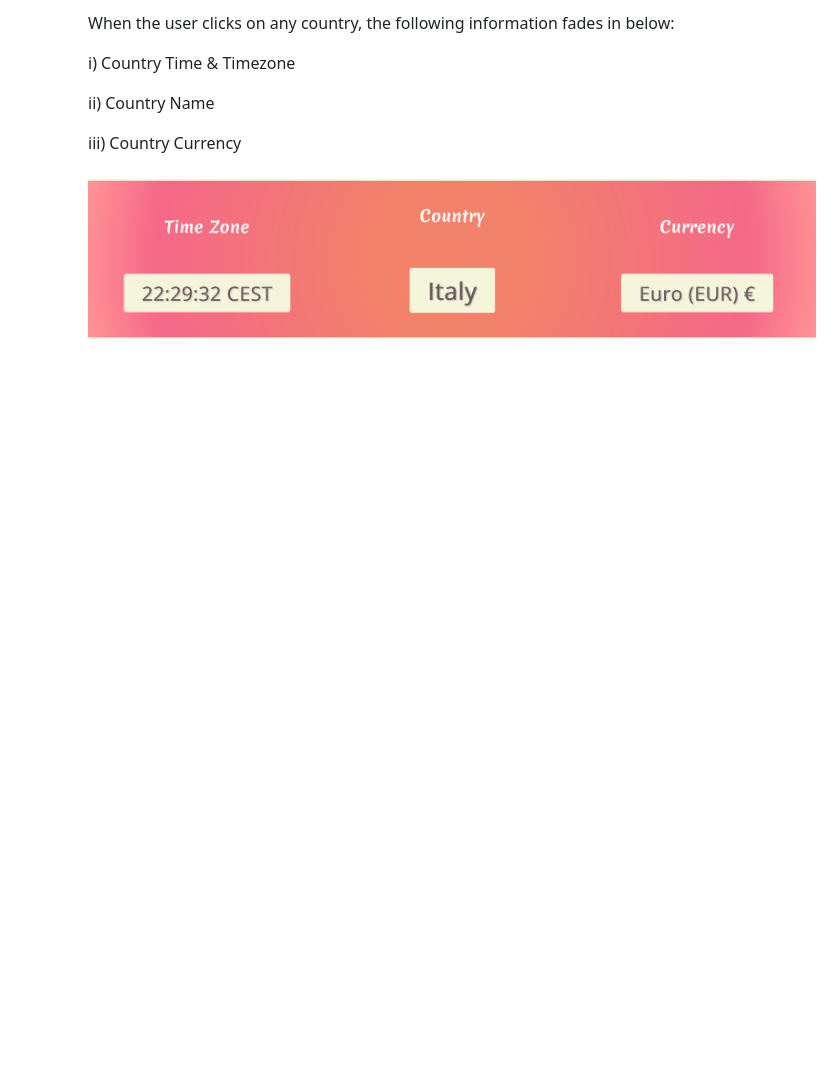
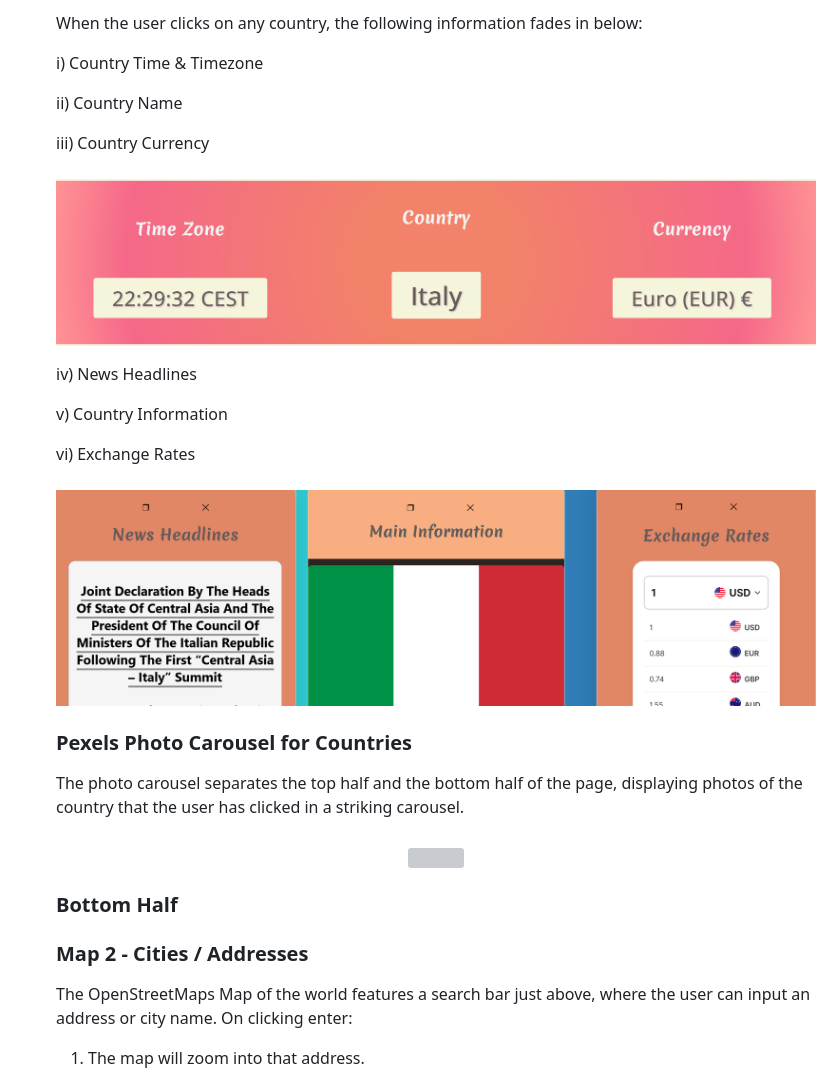
Before and after one commit to yinyangsammy/snapshot-location-assessment, a Markdown page: README.md, the part around the change printed below. GitHub-like rendering; blank space fills up the shorter version; grey boxes are pictures that could not be loaded.

```diff
--- a/README.md
+++ b/README.md
@@ -190,12 +190,34 @@ Get started right here: [Snapshot Location](https://snapshot-location.pages.dev/
 
-        When the user clicks on any country, the following information fades in below:
+    When the user clicks on any country, the following information fades in below:
+
+    i) Country Time & Timezone
+
+    ii) Country Name
+
+    iii) Country Currency
+
+    <h3 align="center"><img src="assets/readme/boxes.png"></h3>
+
+    iv) News Headlines
+
+    v) Country Information
+
+    vi) Exchange Rates
+
+    <h3 align="center"><img src="assets/readme/info.png"></h3>
+
+    ### Pexels Photo Carousel for Countries
+
+    The photo carousel separates the top half and the bottom half of the page, displaying photos of the country that the user has clicked in a striking carousel.
+
+    <h3 align="center"><img src="assets/readme/snapshot-colombia.png"></h3>
 
 
-        i) Country Time & Timezone
+    ### Bottom Half
 
-        ii) Country Name
+    ### Map 2 - Cities / Addresses
 
-        iii) Country Currency
+    The OpenStreetMaps Map of the world features a search bar just above, where the user can input an address or city name. On clicking enter:
 
-        <h3 align="center"><img src="assets/readme/boxes.png"></h3>
+    1. The map will zoom into that address.
 
```
Also changed, not shown: other parts of README.md (+49 -67 lines), assets/readme/structural-irregularities+necessary-errors.jpg (added), 3 other files.
